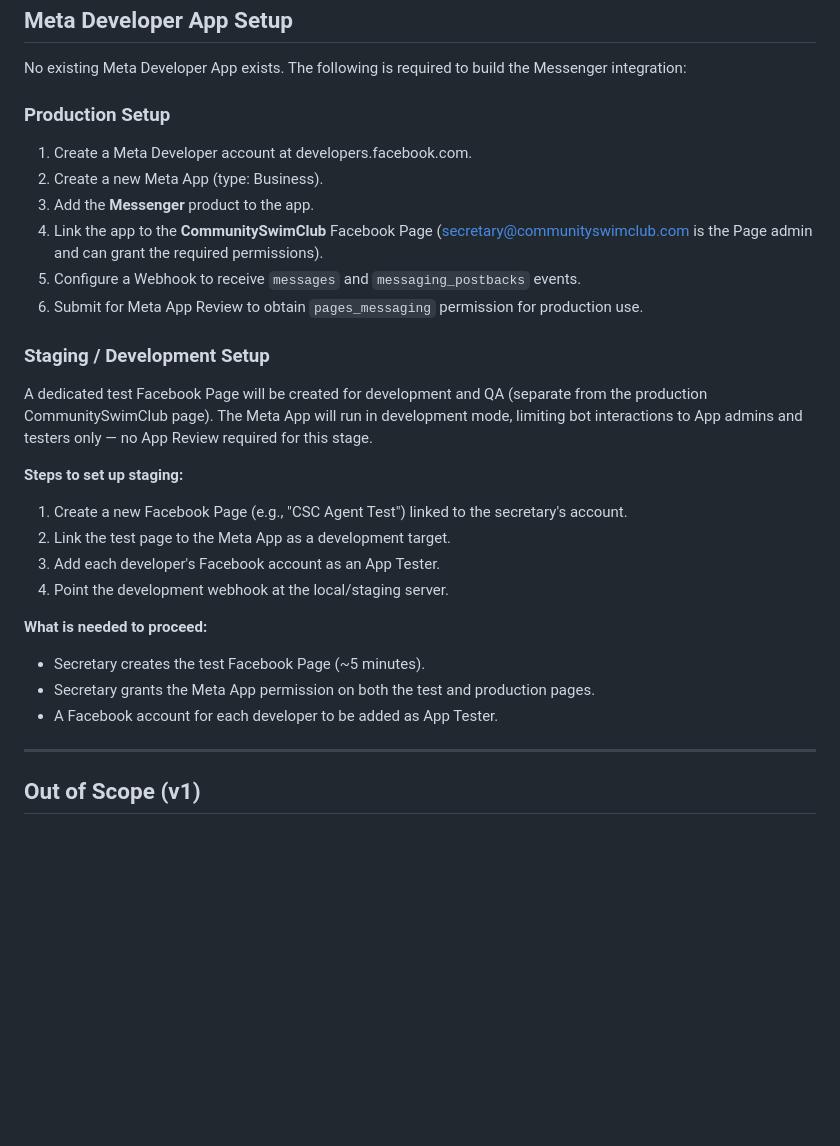
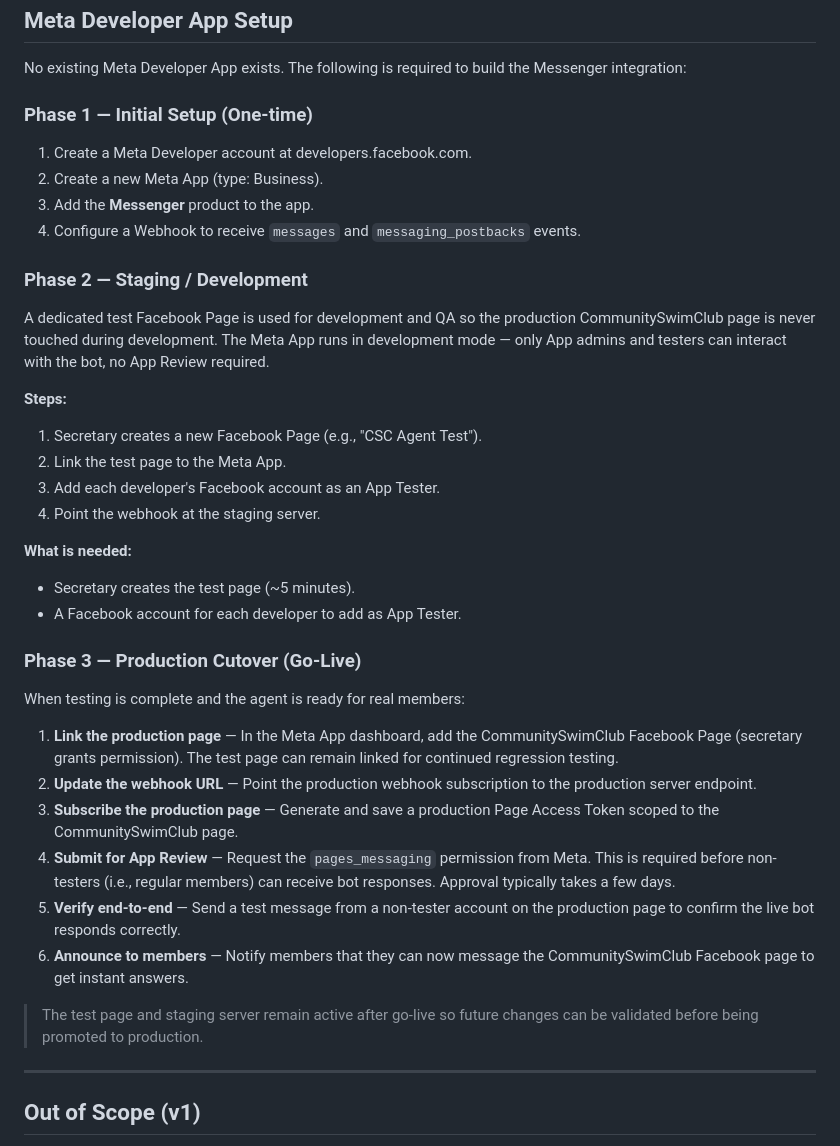
Before and after one commit to charlesbaer/csc-agent, a Markdown page: REQUIREMENTS.md, the part around the change. GitHub-like rendering; blank space fills up the shorter version.

Commit message:
Add production cutover steps to Meta App setup section
Restructures the setup section into three phases (initial setup, staging,
go-live) with explicit steps for linking the production CSC page, switching
the webhook, obtaining App Review approval, and verifying end-to-end before
announcing to members.

https://claude.ai/code/session_01TjtVdrLLBLw7uShiZu4XoJ

```diff
--- a/REQUIREMENTS.md
+++ b/REQUIREMENTS.md
@@ -214,28 +214,38 @@ PostHog (free tier: 1M events/month) is a strong alternative for product analyti
 
 No existing Meta Developer App exists. The following is required to build the Messenger integration:
 
-### Production Setup
+### Phase 1 — Initial Setup (One-time)
 1. Create a Meta Developer account at developers.facebook.com.
 2. Create a new Meta App (type: Business).
 3. Add the **Messenger** product to the app.
-4. Link the app to the **CommunitySwimClub** Facebook Page (secretary@communityswimclub.com is the Page admin and can grant the required permissions).
-5. Configure a Webhook to receive `messages` and `messaging_postbacks` events.
-6. Submit for Meta App Review to obtain `pages_messaging` permission for production use.
+4. Configure a Webhook to receive `messages` and `messaging_postbacks` events.
 
-### Staging / Development Setup
+### Phase 2 — Staging / Development
 
-A dedicated test Facebook Page will be created for development and QA (separate from the production CommunitySwimClub page). The Meta App will run in development mode, limiting bot interactions to App admins and testers only — no App Review required for this stage.
+A dedicated test Facebook Page is used for development and QA so the production CommunitySwimClub page is never touched during development. The Meta App runs in development mode — only App admins and testers can interact with the bot, no App Review required.
 
-**Steps to set up staging:**
-1. Create a new Facebook Page (e.g., "CSC Agent Test") linked to the secretary's account.
-2. Link the test page to the Meta App as a development target.
+**Steps:**
+1. Secretary creates a new Facebook Page (e.g., "CSC Agent Test").
+2. Link the test page to the Meta App.
 3. Add each developer's Facebook account as an App Tester.
-4. Point the development webhook at the local/staging server.
+4. Point the webhook at the staging server.
 
-**What is needed to proceed:**
-- Secretary creates the test Facebook Page (~5 minutes).
-- Secretary grants the Meta App permission on both the test and production pages.
-- A Facebook account for each developer to be added as App Tester.
+**What is needed:**
+- Secretary creates the test page (~5 minutes).
+- A Facebook account for each developer to add as App Tester.
+
+### Phase 3 — Production Cutover (Go-Live)
+
+When testing is complete and the agent is ready for real members:
+
+1. **Link the production page** — In the Meta App dashboard, add the CommunitySwimClub Facebook Page (secretary grants permission). The test page can remain linked for continued regression testing.
+2. **Update the webhook URL** — Point the production webhook subscription to the production server endpoint.
+3. **Subscribe the production page** — Generate and save a production Page Access Token scoped to the CommunitySwimClub page.
+4. **Submit for App Review** — Request the `pages_messaging` permission from Meta. This is required before non-testers (i.e., regular members) can receive bot responses. Approval typically takes a few days.
+5. **Verify end-to-end** — Send a test message from a non-tester account on the production page to confirm the live bot responds correctly.
+6. **Announce to members** — Notify members that they can now message the CommunitySwimClub Facebook page to get instant answers.
+
+> The test page and staging server remain active after go-live so future changes can be validated before being promoted to production.
 
 ---
 
```
